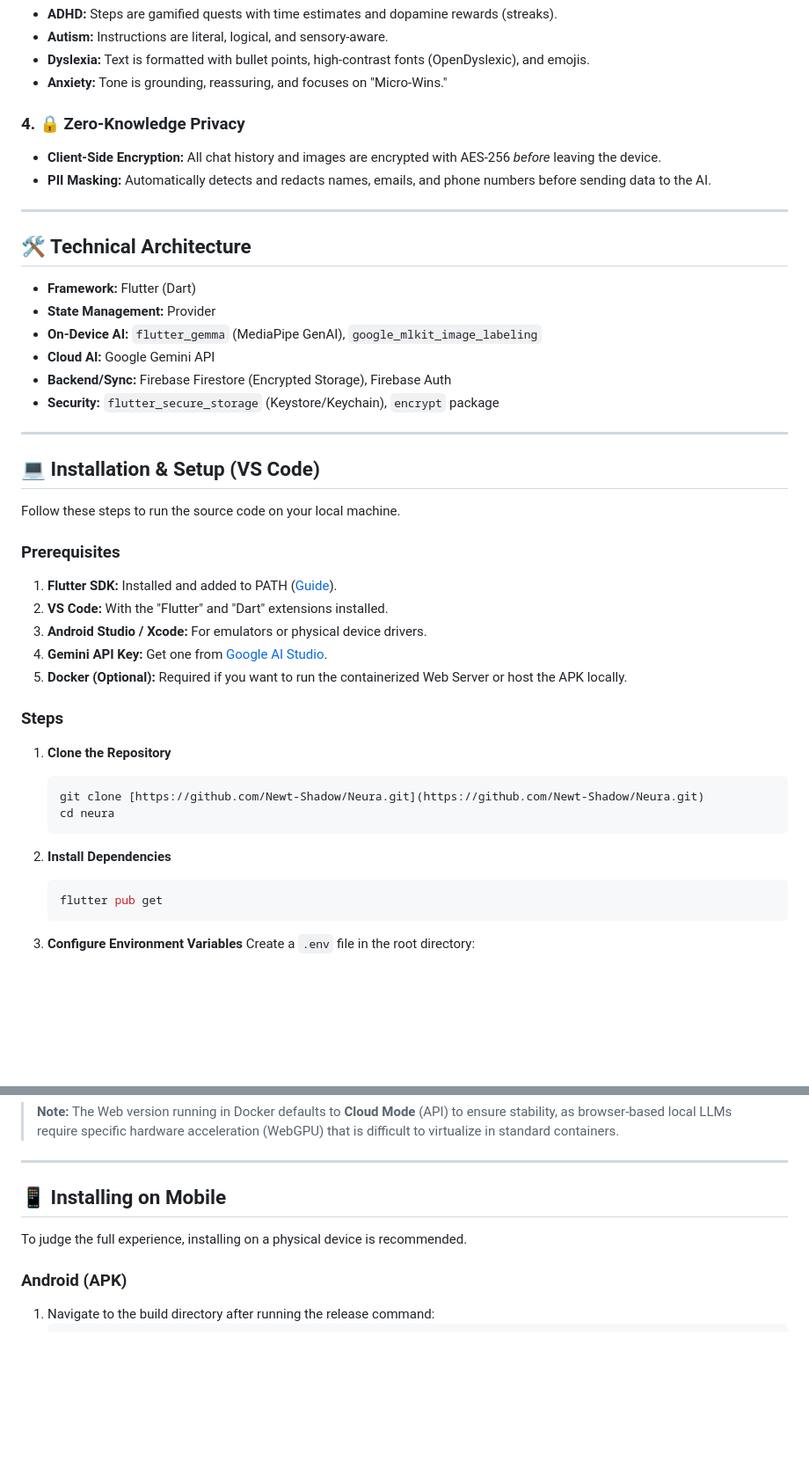
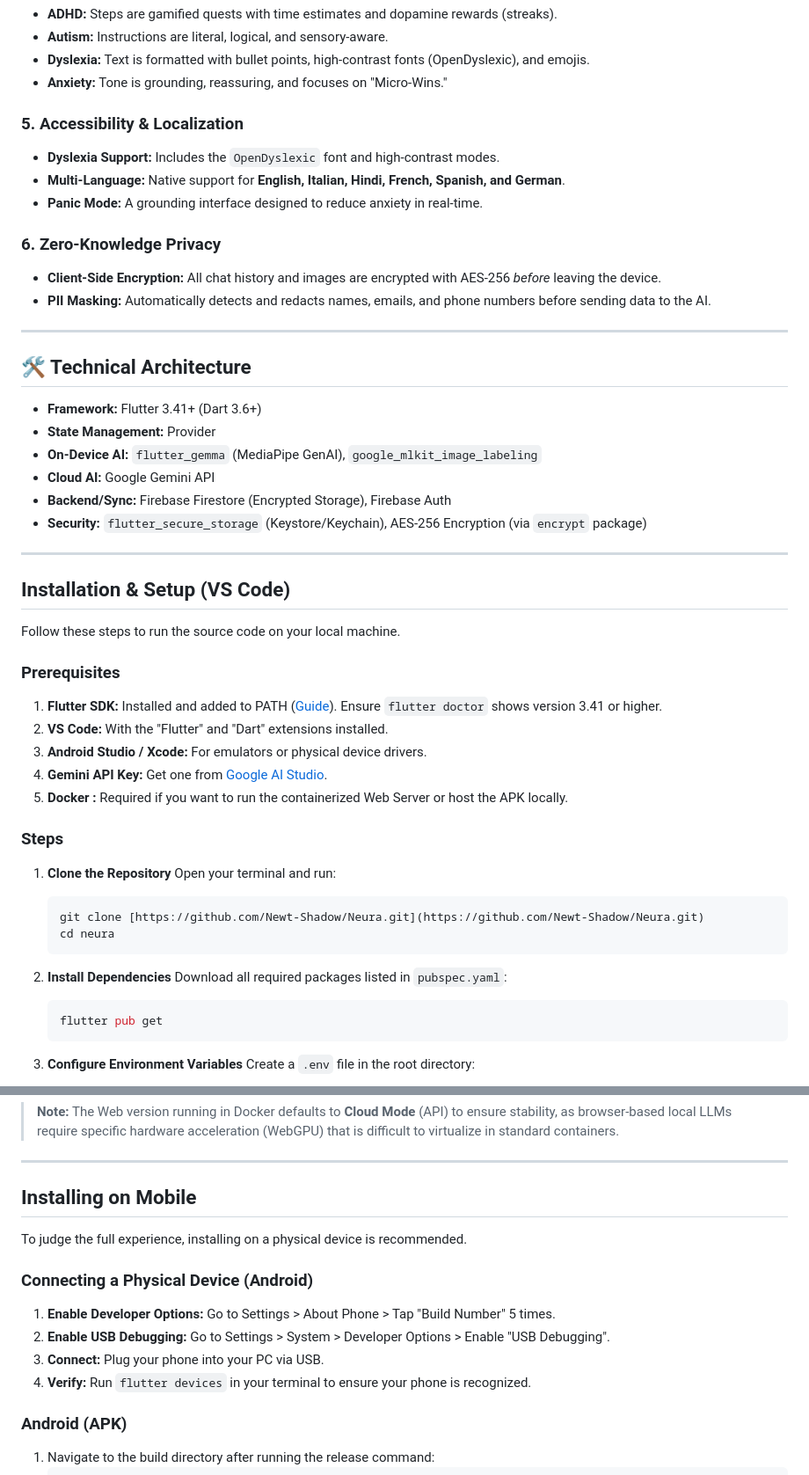
Before and after one commit to Newt-Shadow/Neura, a Markdown page: readme.md, 2 parts joined by grey strips. Shown at 88% size. Rendered like a GitHub page; blank space fills up the shorter version.

````diff
--- a/readme.md
+++ b/readme.md
@@ -63,7 +71,12 @@ The AI creates a psychological profile based on the user's diagnosis:
 * **Dyslexia:** Text is formatted with bullet points, high-contrast fonts (OpenDyslexic), and emojis.
 * **Anxiety:** Tone is grounding, reassuring, and focuses on "Micro-Wins."
 
-### 4. 🔒 Zero-Knowledge Privacy
+### 5. Accessibility & Localization
+* **Dyslexia Support:** Includes the `OpenDyslexic` font and high-contrast modes.
+* **Multi-Language:** Native support for **English, Italian, Hindi, French, Spanish, and German**.
+* **Panic Mode:** A grounding interface designed to reduce anxiety in real-time.
+
+### 6. Zero-Knowledge Privacy
 * **Client-Side Encryption:** All chat history and images are encrypted with AES-256 *before* leaving the device.
 * **PII Masking:** Automatically detects and redacts names, emails, and phone numbers before sending data to the AI.
 
@@ -71,35 +84,37 @@ The AI creates a psychological profile based on the user's diagnosis:
 
 ## 🛠 Technical Architecture
 
-* **Framework:** Flutter (Dart)
+* **Framework:** Flutter 3.41+ (Dart 3.6+)
 * **State Management:** Provider
 * **On-Device AI:** `flutter_gemma` (MediaPipe GenAI), `google_mlkit_image_labeling`
 * **Cloud AI:** Google Gemini API
 * **Backend/Sync:** Firebase Firestore (Encrypted Storage), Firebase Auth
-* **Security:** `flutter_secure_storage` (Keystore/Keychain), `encrypt` package
+* **Security:** `flutter_secure_storage` (Keystore/Keychain), AES-256 Encryption (via `encrypt` package)
 
 ---
 
-## 💻 Installation & Setup (VS Code)
+## Installation & Setup (VS Code)
 
 Follow these steps to run the source code on your local machine.
 
 ### Prerequisites
-1.  **Flutter SDK:** Installed and added to PATH ([Guide](https://docs.flutter.dev/get-started/install)).
+1.  **Flutter SDK:** Installed and added to PATH ([Guide](https://docs.flutter.dev/get-started/install)). Ensure `flutter doctor` shows version 3.41 or higher.
 2.  **VS Code:** With the "Flutter" and "Dart" extensions installed.
 3.  **Android Studio / Xcode:** For emulators or physical device drivers.
 4.  **Gemini API Key:** Get one from [Google AI Studio](https://aistudio.google.com/).
-5.  **Docker (Optional):** Required if you want to run the containerized Web Server or host the APK locally.
+5.  **Docker :** Required if you want to run the containerized Web Server or host the APK locally.
 
 ### Steps
 
 1.  **Clone the Repository**
+    Open your terminal and run:
     ```bash
     git clone [https://github.com/Newt-Shadow/Neura.git](https://github.com/Newt-Shadow/Neura.git)
     cd neura
     ```
 
 2.  **Install Dependencies**
+    Download all required packages listed in `pubspec.yaml`:
     ```bash
     flutter pub get
     ```
@@ -155,9 +170,15 @@ We provide a specialized Docker setup that serves both the **Web Version** of Ne
 > **Note:** The Web version running in Docker defaults to **Cloud Mode** (API) to ensure stability, as browser-based local LLMs require specific hardware acceleration (WebGPU) that is difficult to virtualize in standard containers.
 ---
 
-## 📱 Installing on Mobile
+## Installing on Mobile
 
 To judge the full experience, installing on a physical device is recommended.
+
+### Connecting a Physical Device (Android)
+1.  **Enable Developer Options:** Go to Settings > About Phone > Tap "Build Number" 5 times.
+2.  **Enable USB Debugging:** Go to Settings > System > Developer Options > Enable "USB Debugging".
+3.  **Connect:** Plug your phone into your PC via USB.
+4.  **Verify:** Run `flutter devices` in your terminal to ensure your phone is recognized.
 
 ### Android (APK)
 1.  Navigate to the build directory after running the release command:
````
Also changed, not shown: other parts of readme.md (+29 -21 lines).
